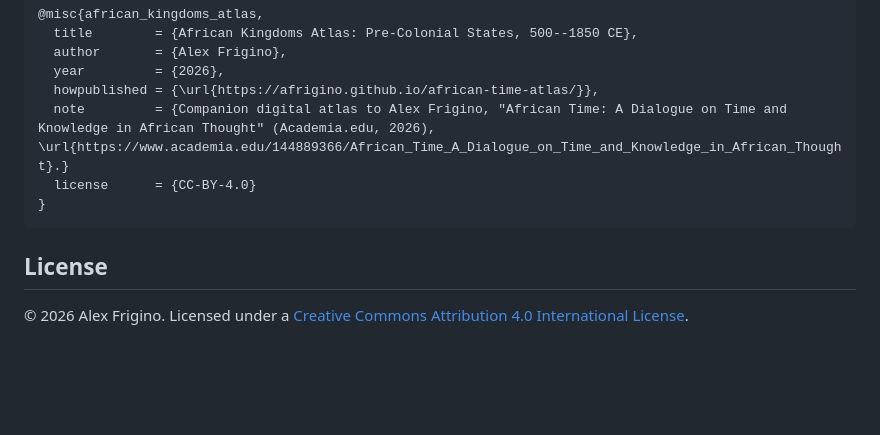
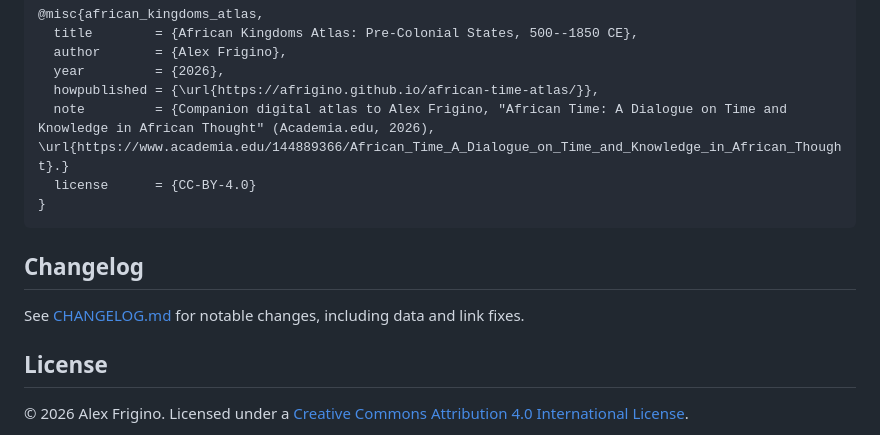
Before and after one commit to afrigino/african-time-atlas, a Markdown page: README.md, the part around the change. Rendered like a GitHub page; blank space fills up the shorter version.

Commit message:
Add CHANGELOG.md documenting the Afonso I link fix and prior releases

````diff
--- a/README.md
+++ b/README.md
@@ -70,6 +70,10 @@ If you use this atlas in your research, please cite both this repository and the
 }
 ```
 
+## Changelog
+
+See [CHANGELOG.md](CHANGELOG.md) for notable changes, including data and link fixes.
+
 ## License
 
 © 2026 Alex Frigino. Licensed under a [Creative Commons Attribution 4.0 International License](https://creativecommons.org/licenses/by/4.0/).
````
Also changed, not shown: CHANGELOG.md (added, +23 -0 lines).
